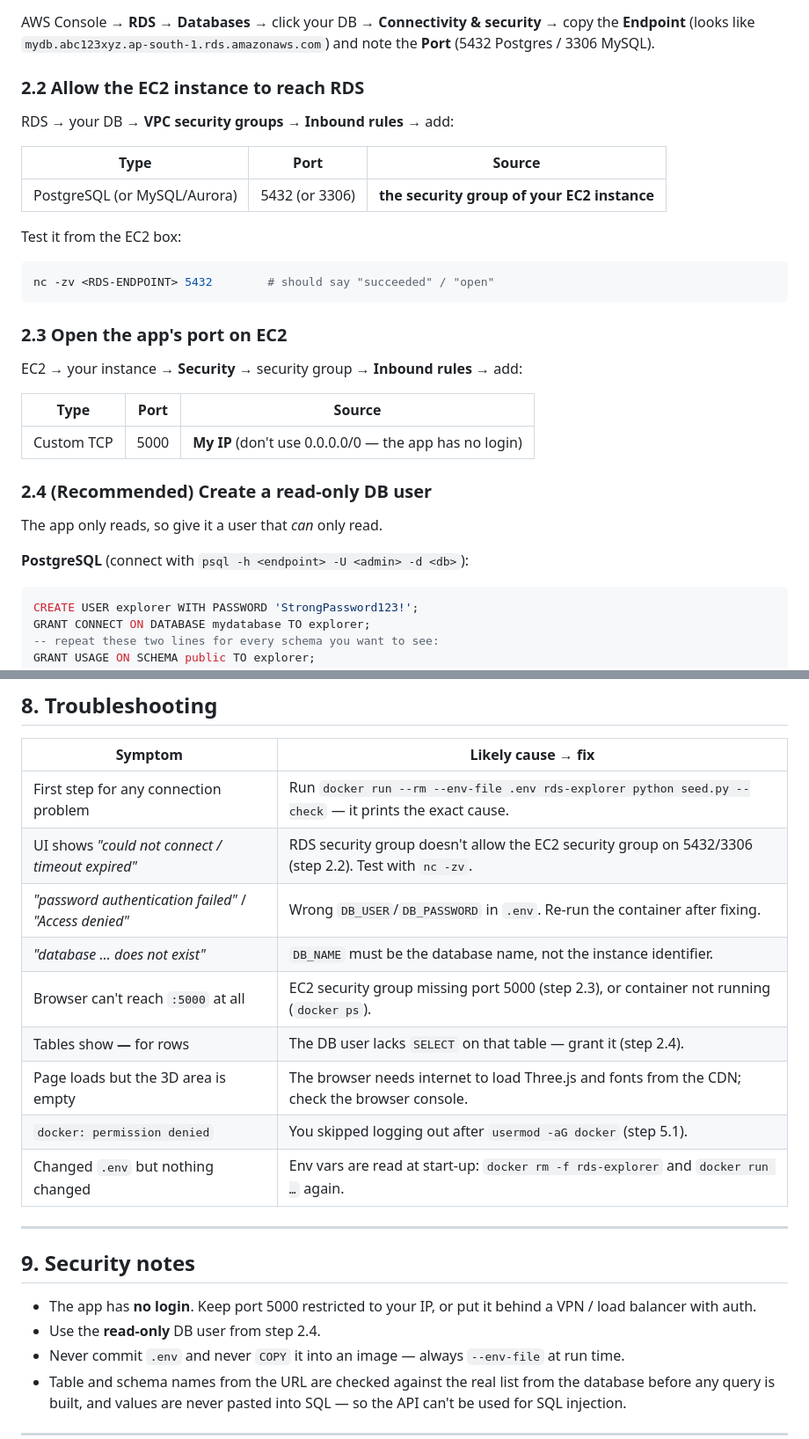
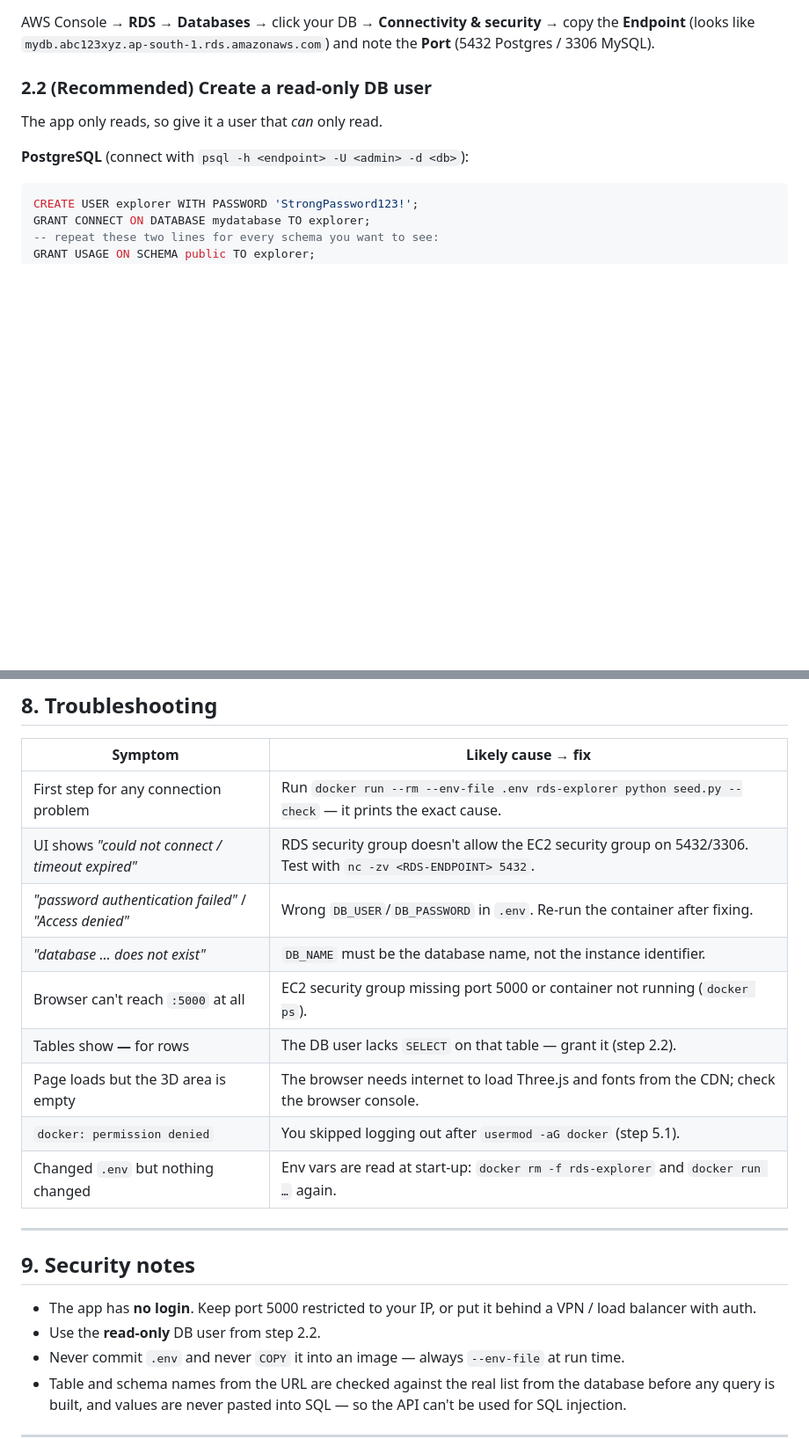
Before and after one commit to IM-RAHUL-RAJ/Docker-test, a Markdown page: README.md, 2 parts joined by grey strips. Shown at 88% size. Rendered like a GitHub page; blank space fills up the shorter version.

Commit message:
Remove EC2 and RDS port-opening steps from README
Co-Authored-By: Claude Opus 5.5 <noreply@anthropic.com>

````diff
--- a/README.md
+++ b/README.md
@@ -54,26 +54,7 @@ You need the following ready **once**:
 AWS Console → **RDS** → **Databases** → click your DB → **Connectivity & security** → copy the **Endpoint**
 (looks like `mydb.abc123xyz.ap-south-1.rds.amazonaws.com`) and note the **Port** (5432 Postgres / 3306 MySQL).
 
-### 2.2 Allow the EC2 instance to reach RDS
-RDS → your DB → **VPC security groups** → **Inbound rules** → add:
-
-| Type | Port | Source |
-|---|---|---|
-| PostgreSQL (or MySQL/Aurora) | 5432 (or 3306) | **the security group of your EC2 instance** |
-
-Test it from the EC2 box:
-```bash
-nc -zv <RDS-ENDPOINT> 5432        # should say "succeeded" / "open"
-```
-
-### 2.3 Open the app's port on EC2
-EC2 → your instance → **Security** → security group → **Inbound rules** → add:
-
-| Type | Port | Source |
-|---|---|---|
-| Custom TCP | 5000 | **My IP** (don't use 0.0.0.0/0 — the app has no login) |
-
-### 2.4 (Recommended) Create a read-only DB user
+### 2.2 (Recommended) Create a read-only DB user
 The app only reads, so give it a user that *can* only read.
 
 **PostgreSQL** (connect with `psql -h <endpoint> -U <admin> -d <db>`):
@@ -265,11 +246,11 @@ Two ideas worth remembering:
 | Symptom | Likely cause → fix |
 |---|---|
 | First step for any connection problem | Run `docker run --rm --env-file .env rds-explorer python seed.py --check` — it prints the exact cause. |
-| UI shows *"could not connect / timeout expired"* | RDS security group doesn't allow the EC2 security group on 5432/3306 (step 2.2). Test with `nc -zv`. |
+| UI shows *"could not connect / timeout expired"* | RDS security group doesn't allow the EC2 security group on 5432/3306. Test with `nc -zv <RDS-ENDPOINT> 5432`. |
 | *"password authentication failed"* / *"Access denied"* | Wrong `DB_USER`/`DB_PASSWORD` in `.env`. Re-run the container after fixing. |
 | *"database … does not exist"* | `DB_NAME` must be the database name, not the instance identifier. |
-| Browser can't reach `:5000` at all | EC2 security group missing port 5000 (step 2.3), or container not running (`docker ps`). |
-| Tables show **—** for rows | The DB user lacks `SELECT` on that table — grant it (step 2.4). |
+| Browser can't reach `:5000` at all | EC2 security group missing port 5000 or container not running (`docker ps`). |
+| Tables show **—** for rows | The DB user lacks `SELECT` on that table — grant it (step 2.2). |
 | Page loads but the 3D area is empty | The browser needs internet to load Three.js and fonts from the CDN; check the browser console. |
 | `docker: permission denied` | You skipped logging out after `usermod -aG docker` (step 5.1). |
 | Changed `.env` but nothing changed | Env vars are read at start-up: `docker rm -f rds-explorer` and `docker run …` again. |
@@ -279,7 +260,7 @@ Two ideas worth remembering:
 ## 9. Security notes
 
 - The app has **no login**. Keep port 5000 restricted to your IP, or put it behind a VPN / load balancer with auth.
-- Use the **read-only** DB user from step 2.4.
+- Use the **read-only** DB user from step 2.2.
 - Never commit `.env` and never `COPY` it into an image — always `--env-file` at run time.
 - Table and schema names from the URL are checked against the real list from the database before
   any query is built, and values are never pasted into SQL — so the API can't be used for SQL injection.
````
